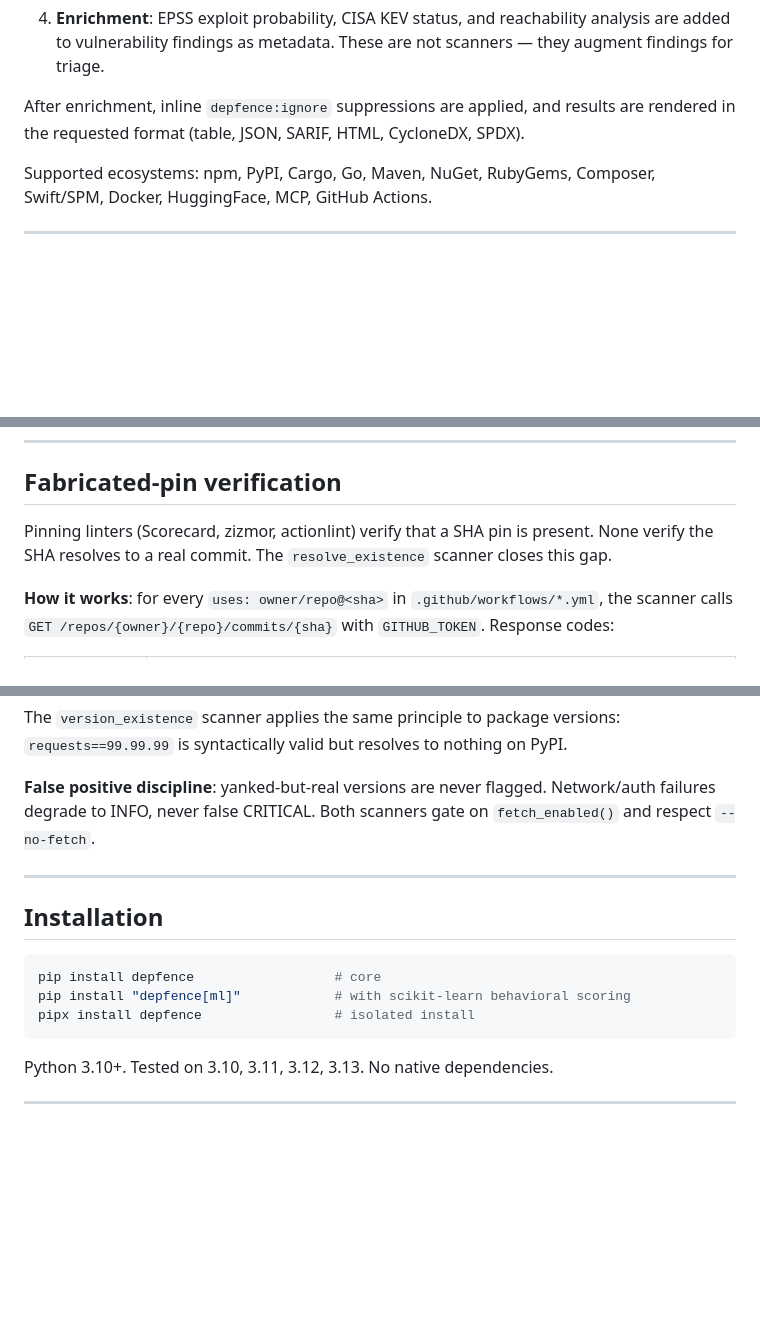
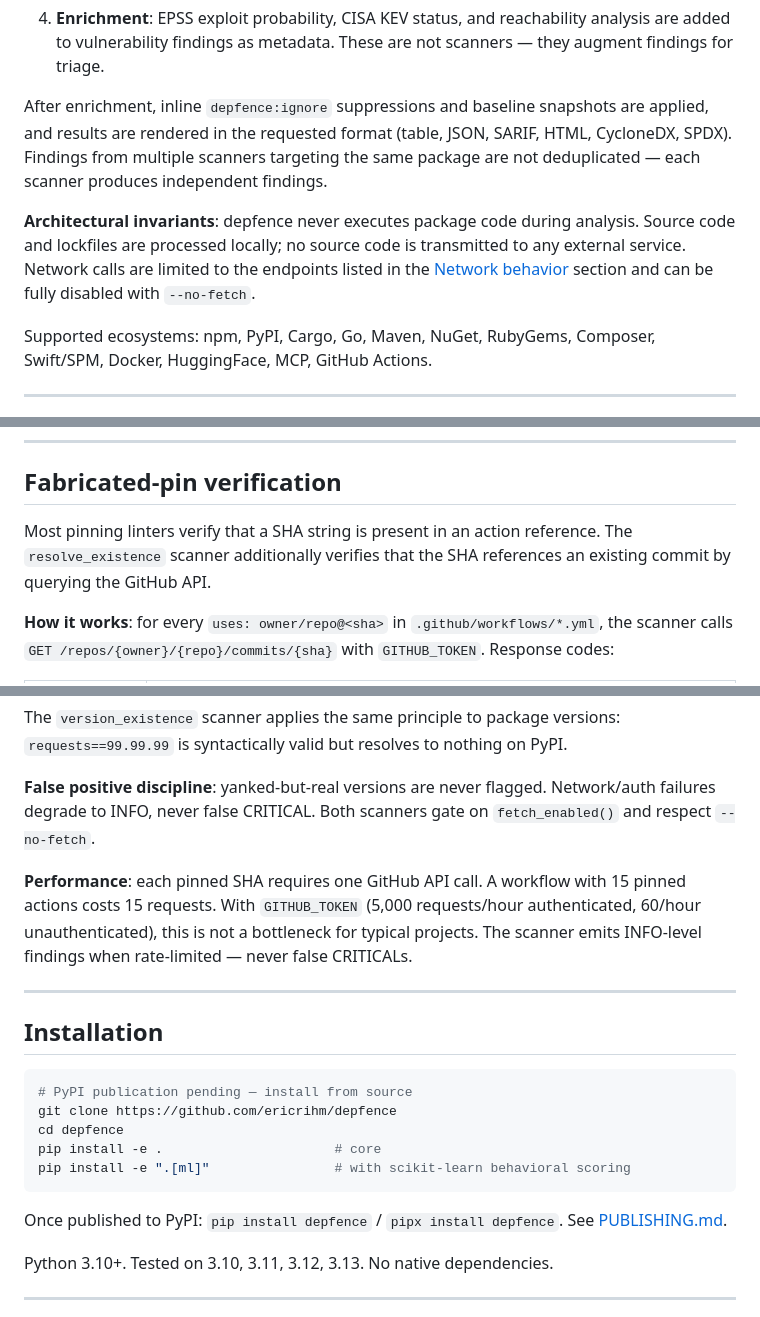
Before and after one commit to ericrihm/depfence, a Markdown page: README.md, 3 parts joined by grey strips. GitHub-like rendering; blank space fills up the shorter version.

````diff
--- a/README.md
+++ b/README.md
@@ -57,7 +56,9 @@ lockfile detection → metadata fetch → scanner execution → enrichment
 
 4. **Enrichment**: EPSS exploit probability, CISA KEV status, and reachability analysis are added to vulnerability findings as metadata. These are not scanners — they augment findings for triage.
 
-After enrichment, inline `depfence:ignore` suppressions are applied, and results are rendered in the requested format (table, JSON, SARIF, HTML, CycloneDX, SPDX).
+After enrichment, inline `depfence:ignore` suppressions and baseline snapshots are applied, and results are rendered in the requested format (table, JSON, SARIF, HTML, CycloneDX, SPDX). Findings from multiple scanners targeting the same package are not deduplicated — each scanner produces independent findings.
+
+**Architectural invariants**: depfence never executes package code during analysis. Source code and lockfiles are processed locally; no source code is transmitted to any external service. Network calls are limited to the endpoints listed in the [Network behavior](#network-behavior) section and can be fully disabled with `--no-fetch`.
 
 Supported ecosystems: npm, PyPI, Cargo, Go, Maven, NuGet, RubyGems, Composer, Swift/SPM, Docker, HuggingFace, MCP, GitHub Actions.
 
@@ -147,7 +148,7 @@ These augment vulnerability findings with triage context:
 
 ## Fabricated-pin verification
 
-Pinning linters (Scorecard, zizmor, actionlint) verify that a SHA pin is present. None verify the SHA resolves to a real commit. The `resolve_existence` scanner closes this gap.
+Most pinning linters verify that a SHA string is present in an action reference. The `resolve_existence` scanner additionally verifies that the SHA references an existing commit by querying the GitHub API.
 
 **How it works**: for every `uses: owner/repo@<sha>` in `.github/workflows/*.yml`, the scanner calls `GET /repos/{owner}/{repo}/commits/{sha}` with `GITHUB_TOKEN`. Response codes:
 
@@ -164,15 +165,21 @@ The `version_existence` scanner applies the same principle to package versions:
 
 **False positive discipline**: yanked-but-real versions are never flagged. Network/auth failures degrade to INFO, never false CRITICAL. Both scanners gate on `fetch_enabled()` and respect `--no-fetch`.
 
+**Performance**: each pinned SHA requires one GitHub API call. A workflow with 15 pinned actions costs 15 requests. With `GITHUB_TOKEN` (5,000 requests/hour authenticated, 60/hour unauthenticated), this is not a bottleneck for typical projects. The scanner emits INFO-level findings when rate-limited — never false CRITICALs.
+
 ---
 
 ## Installation
 
 ```bash
-pip install depfence                  # core
-pip install "depfence[ml]"            # with scikit-learn behavioral scoring
-pipx install depfence                 # isolated install
+# PyPI publication pending — install from source
+git clone https://github.com/ericrihm/depfence
+cd depfence
+pip install -e .                      # core
+pip install -e ".[ml]"                # with scikit-learn behavioral scoring
 ```
+
+Once published to PyPI: `pip install depfence` / `pipx install depfence`. See [PUBLISHING.md](PUBLISHING.md).
 
 Python 3.10+. Tested on 3.10, 3.11, 3.12, 3.13. No native dependencies.
 
````
Also changed, not shown: other parts of README.md (+56 -13 lines).
